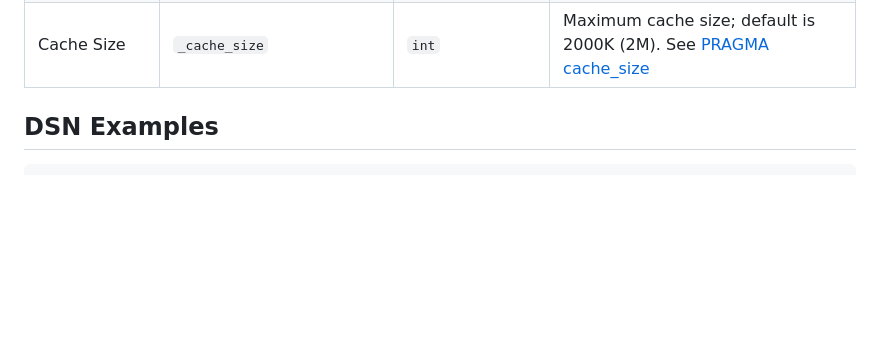
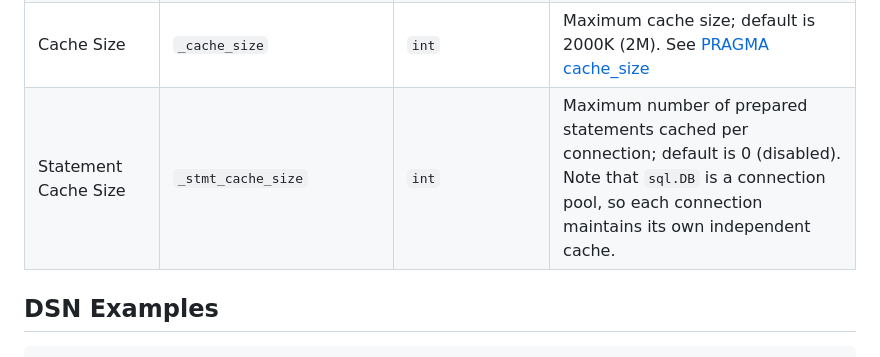
Before and after one commit to mattn/go-sqlite3, a Markdown page: README.md, the part around the change. Rendered like a GitHub page; blank space fills up the shorter version.

Commit message:
add _stmt_cache_size to DSN parameters table in README

```diff
--- a/README.md
+++ b/README.md
@@ -125,6 +125,7 @@ Boolean values can be one of:
 | Transaction Lock | `_txlock` | <ul><li>immediate</li><li>deferred</li><li>exclusive</li></ul> | Specify locking behavior for transactions. |
 | Writable Schema | `_writable_schema` | `Boolean` | When this pragma is on, the SQLITE_MASTER tables in which database can be changed using ordinary UPDATE, INSERT, and DELETE statements. Warning: misuse of this pragma can easily result in a corrupt database file. |
 | Cache Size | `_cache_size` | `int` | Maximum cache size; default is 2000K (2M). See [PRAGMA cache_size](https://sqlite.org/pragma.html#pragma_cache_size) |
+| Statement Cache Size | `_stmt_cache_size` | `int` | Maximum number of prepared statements cached per connection; default is 0 (disabled). Note that `sql.DB` is a connection pool, so each connection maintains its own independent cache. |
 
 
 ## DSN Examples
```
